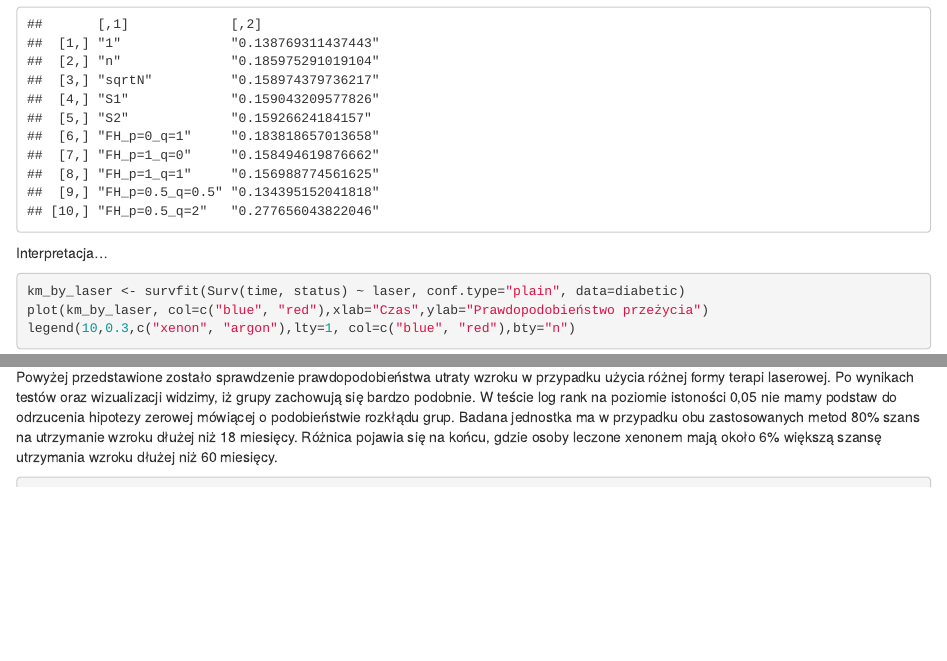
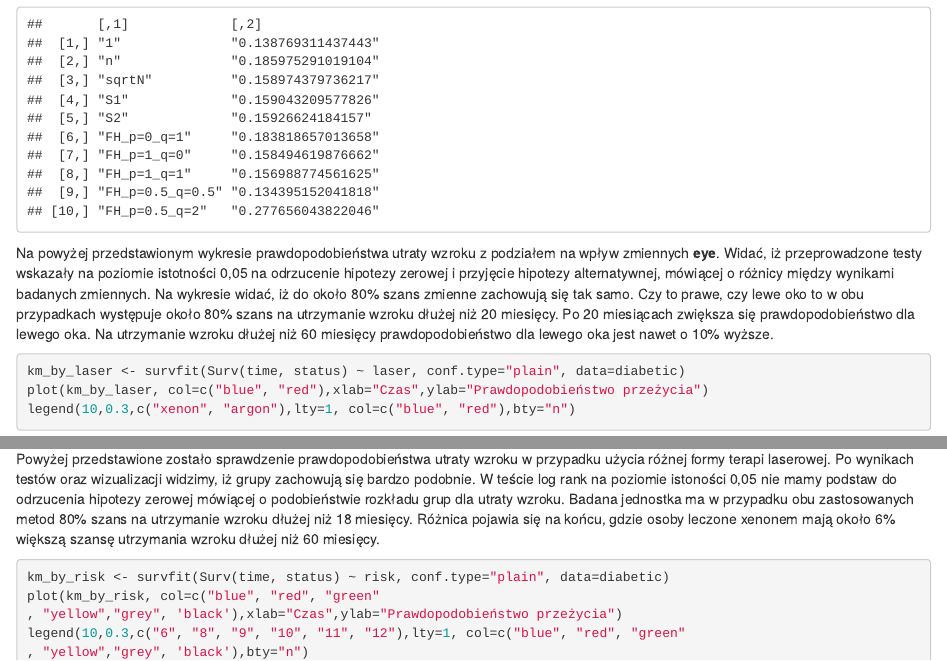
Before and after one commit to yolobczuk/projekt-ahz, an R Markdown document (Projekt.Rmd): the page in a window 1100 px wide, from 14710 px down before the commit and from 15310 px down after it, so that both start at the same text, and a second part further down, joined at a grey line. Rendered offline with R 4.5, knitr and Pandoc, with nearby package versions.

Commit message:
Interpretacja wpływu zmiennych na rozk. praw. prze

````diff
--- a/Projekt.Rmd
+++ b/Projekt.Rmd
@@ -237,7 +243,7 @@ cbind(a$W, a$pSupBr)
 
 ```
 
-Interpretacja...
+Na powyżej przedstawionym wykresie prawdopodobieństwa utraty wzroku z podziałem na wpływ zmiennych **eye**. Widać, iż przeprowadzone testy wskazały na poziomie istotności 0,05 na odrzucenie hipotezy zerowej i przyjęcie hipotezy alternatywnej, mówiącej o różnicy między wynikami badanych zmiennych. Na wykresie widać, iż do około 80% szans zmienne zachowują się tak samo. Czy to prawe, czy lewe oko to w obu przypadkach występuje około 80% szans na utrzymanie wzroku dłużej niż 20 miesięcy. Po 20 miesiącach zwiększa się prawdopodobieństwo dla lewego oka. Na utrzymanie wzroku dłużej niż 60 miesięcy prawdopodobieństwo dla lewego oka jest nawet o 10% wyższe.
 
 ```{r}
 km_by_laser <- survfit(Surv(time, status) ~ laser, conf.type="plain", data=diabetic)
@@ -260,9 +266,17 @@ print("Wyniki pozostałych testów")
 cbind(a$W, a$pSupBr)
 ```
 
-Powyżej przedstawione zostało sprawdzenie prawdopodobieństwa utraty wzroku w przypadku użycia różnej formy terapi laserowej. Po wynikach testów oraz wizualizacji widzimy, iż grupy zachowują się bardzo podobnie. W teście log rank na poziomie istoności 0,05 nie mamy podstaw do odrzucenia hipotezy zerowej mówiącej o podobieństwie rozkłądu grup. Badana jednostka ma w przypadku obu zastosowanych metod 80% szans na utrzymanie wzroku dłużej niż 18 miesięcy. Różnica pojawia się na końcu, gdzie osoby leczone xenonem mają około 6% większą szansę utrzymania wzroku dłużej niż 60 miesięcy.
+Powyżej przedstawione zostało sprawdzenie prawdopodobieństwa utraty wzroku w przypadku użycia różnej formy terapi laserowej. Po wynikach testów oraz wizualizacji widzimy, iż grupy zachowują się bardzo podobnie. W teście log rank na poziomie istoności 0,05 nie mamy podstaw do odrzucenia hipotezy zerowej mówiącej o podobieństwie rozkładu grup dla utraty wzroku. Badana jednostka ma w przypadku obu zastosowanych metod 80% szans na utrzymanie wzroku dłużej niż 18 miesięcy. Różnica pojawia się na końcu, gdzie osoby leczone xenonem mają około 6% większą szansę utrzymania wzroku dłużej niż 60 miesięcy.
 
 ```{r}
+
+km_by_risk <- survfit(Surv(time, status) ~ risk, conf.type="plain", data=diabetic)
+plot(km_by_risk, col=c("blue", "red", "green"
+, "yellow","grey", 'black'),xlab="Czas",ylab="Prawdopodobieństwo przeżycia")
+legend(10,0.3,c("6", "8", "9", "10", "11", "12"),lty=1, col=c("blue", "red", "green"
+, "yellow","grey", 'black'),bty="n")
+
+
 test=survdiff(Surv(time, status) ~ risk, data=diabetic, rho=1)
 print("Wyniki testu Peto-Peto")
 test
````
Also changed, not shown: Projekt.Rmd (17 more changed lines).
